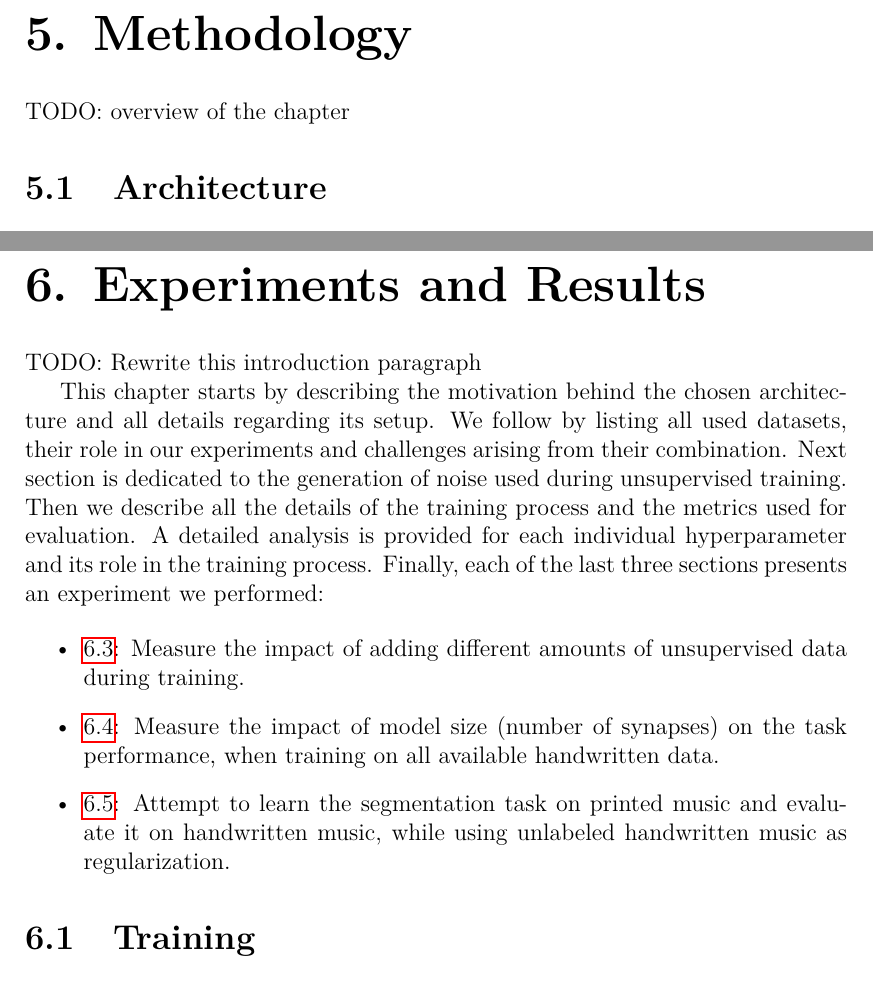
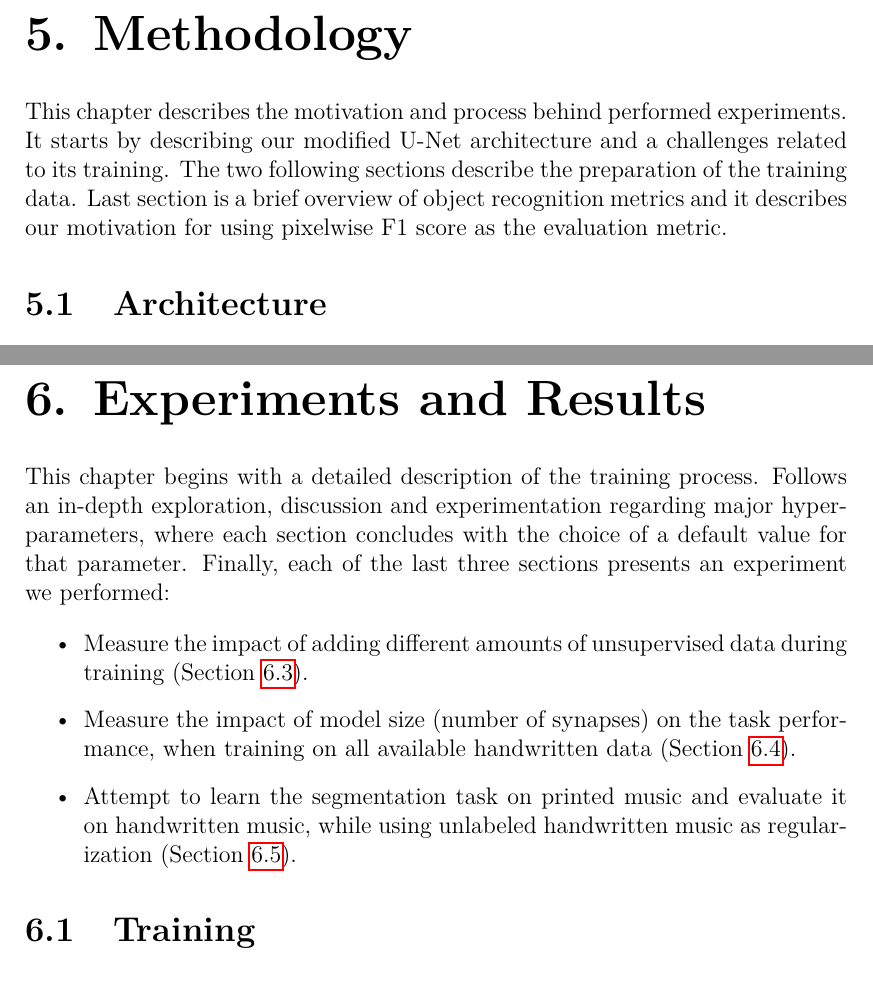
Before and after one commit to Jirka-Mayer/MasterThesis, a LaTeX thesis (text/en/thesis.tex, which reads text/en/chap_experiments_and_results.tex, text/en/chap_methodology.tex): two parts of pages 27 and 36 of 53, joined at a grey line, cut so that both start at the same text. Compiled offline with pdfLaTeX.

Commit message:
Repaired chapter introductions

```diff
--- a/text/en/chap_experiments_and_results.tex
+++ b/text/en/chap_experiments_and_results.tex
@@ -1,14 +1,12 @@
 \chapter{Experiments and Results}
 \label{chap:ExperimentsAndResults}
 
-TODO: Rewrite this introduction paragraph
-
-This chapter starts by describing the motivation behind the chosen architecture and all details regarding its setup. We follow by listing all used datasets, their role in our experiments and challenges arising from their combination. Next section is dedicated to the generation of noise used during unsupervised training. Then we describe all the details of the training process and the metrics used for evaluation. A detailed analysis is provided for each individual hyperparameter and its role in the training process. Finally, each of the last three sections presents an experiment we performed:
+This chapter begins with a detailed description of the training process. Follows an in-depth exploration, discussion and experimentation regarding major hyperparameters, where each section concludes with the choice of a default value for that parameter. Finally, each of the last three sections presents an experiment we performed:
 
 \begin{itemize}
-    \item \ref{sec:SemisupervisedImprovements}: Measure the impact of adding different amounts of unsupervised data during training.
-    \item \ref{sec:UtilizingCvcMuscima}: Measure the impact of model size (number of synapses) on the task performance, when training on all available handwritten data.
-    \item \ref{sec:KnowledgeTransfer}: Attempt to learn the segmentation task on printed music and evaluate it on handwritten music, while using unlabeled handwritten music as regularization.
+    \item Measure the impact of adding different amounts of unsupervised data during training (Section \ref{sec:SemisupervisedImprovements}).
+    \item Measure the impact of model size (number of synapses) on the task performance, when training on all available handwritten data (Section \ref{sec:UtilizingCvcMuscima}).
+    \item Attempt to learn the segmentation task on printed music and evaluate it on handwritten music, while using unlabeled handwritten music as regularization (Section \ref{sec:KnowledgeTransfer}).
 \end{itemize}
 
 
--- a/text/en/chap_methodology.tex
+++ b/text/en/chap_methodology.tex
@@ -1,7 +1,7 @@
 \chapter{Methodology}
 \label{chap:Methodology}
 
-TODO: overview of the chapter
+This chapter describes the motivation and process behind performed experiments. It starts by describing our modified U-Net architecture and a challenges related to its training. The two following sections describe the preparation of the training data. Last section is a brief overview of object recognition metrics and it describes our motivation for using pixelwise F1 score as the evaluation metric.
 
 
 \section{Architecture}
```
